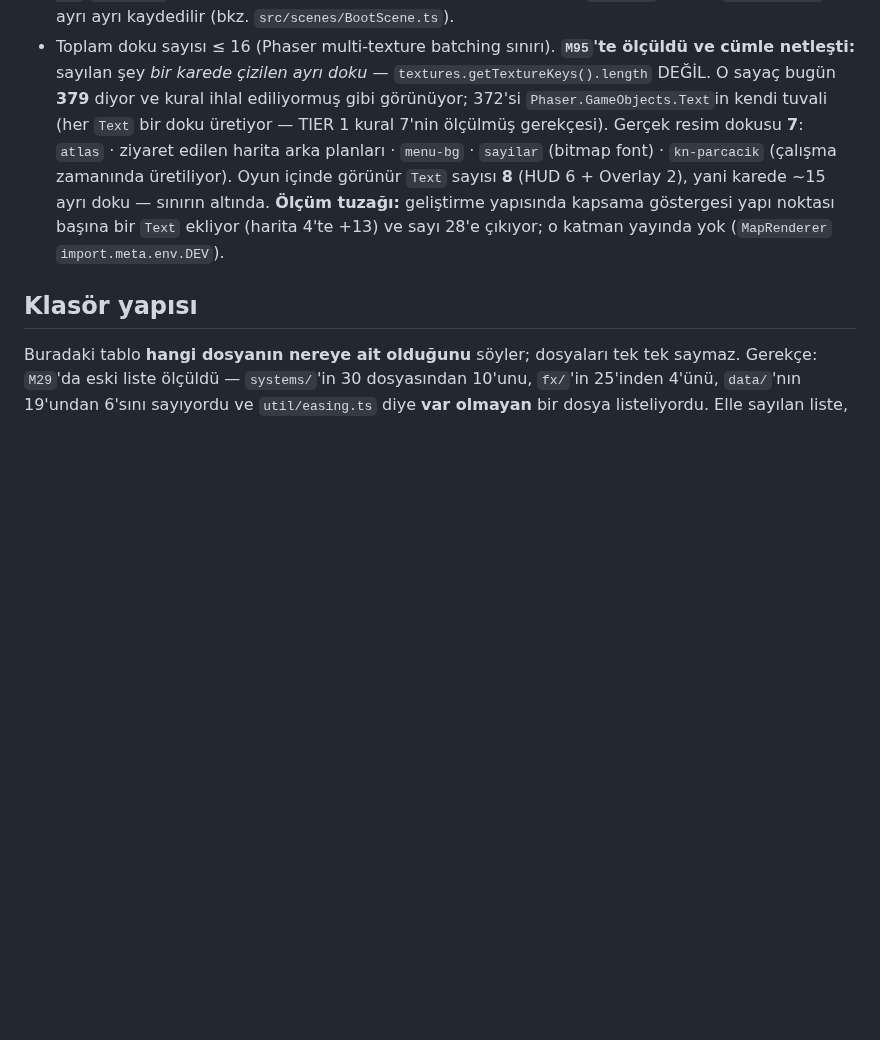
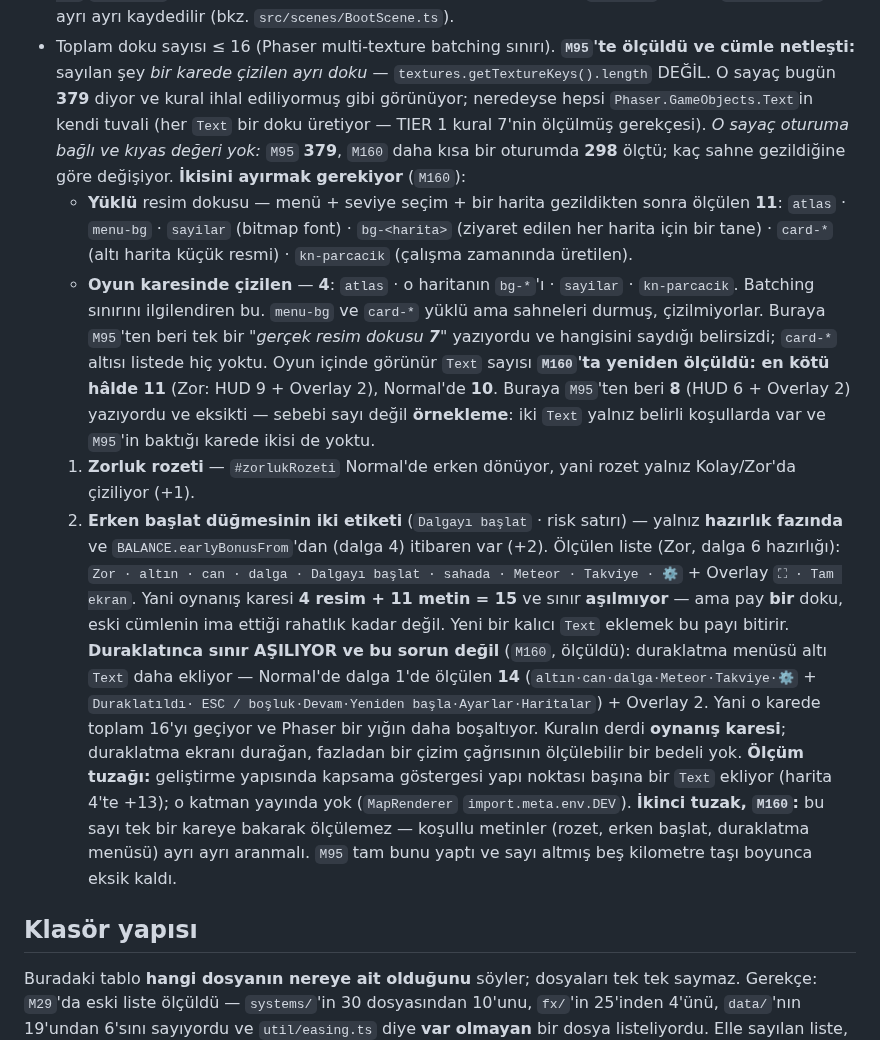
Before and after one commit to AlperCna/kale-nobeti, a Markdown page: CLAUDE.md, the part around the change. GitHub-like rendering; blank space fills up the shorter version.

Commit message:
M160: CLAUDE.md'NIN "OLCULMUS" DOKU SAYISI EKSIK ORNEKLEMEDEN GELIYORDU — yeniden olculdu
Platform kisiti "toplam doku <= 16 (Phaser multi-texture batching)".
M95 bunu olcmus ve cumleyi netlestirmisti; iki sayi da eksikti ve
sebebi sayi degil ORNEKLEME.

1. GORUNUR `Text`: yazan 8 (HUD 6 + Overlay 2), OLCULEN 11
   Iki metin yalniz belirli kosullarda var ve M95'in baktigi karede
   ikisi de yoktu:
     - zorluk rozeti: #zorlukRozeti Normal'de erken donuyor, yani
       yalniz Kolay/Zor'da ciziliyor (+1)
     - erken baslat dugmesinin iki etiketi: yalniz HAZIRLIK fazinda ve
       BALANCE.earlyBonusFrom'dan (dalga 4) itibaren (+2)
   Olculen liste (Zor, dalga 6 hazirligi): Zor · altin · can · dalga ·
   Dalgayi baslat · sahada · Meteor · Takviye · ⚙  + Overlay ⛶ · Tam ekran
   Normal'de ayni an 10.

2. RESIM DOKUSU: yazan tek bir "7", hangisini saydigi belirsizdi
   Ikisi ayrildi ve olculdu:
     yuklu (menu + seviye secim + bir harita gezildikten sonra) = 11
       atlas · menu-bg · sayilar · bg-<harita> · card-* (ALTI harita
       kucuk resmi — eski listede HIC YOKTU) · kn-parcacik
     oyun karesinde cizilen = 4
       atlas · o haritanin bg-*'i · sayilar · kn-parcacik
   Batching sinirini ilgilendiren ikincisi.

SONUC: oynanis karesi 4 + 11 = 15. Sinir ASILMIYOR ama pay BIR doku —
eski cumlenin ima ettigi rahatlik kadar degil. Yeni bir kalici Text
eklemek bu payi bitirir.

3. DURAKLATINCA SINIR ASILIYOR ve bu sorun degil (olculdu)
   Duraklatma menusu alti Text daha ekliyor; Normal'de dalga 1'de
   olculen 14 + Overlay 2. Kuralin derdi OYNANIS karesi; duraklatma
   ekrani duragan, fazladan bir cizim cagrisinin olculebilir bedeli yok.

4. getTextureKeys().length oturuma bagli, kiyas degeri yok:
   M95 379, M160 daha kisa bir oturumda 298. Metin artik bunu soyluyor
   ki birisi "sayi degismis" diye yanlis bir sonuca varmasin.

Olcum tuzagi olarak da yazildi: bu sayi TEK BIR KAREYE bakarak
olculemez — kosullu metinler (rozet, erken baslat, duraklatma menusu)
ayri ayri aranmali.

Yalniz CLAUDE.md degisti; kod ve denge sabit.
Kapi: typecheck + 1184 test + guard 27/27 + build.

```diff
--- a/CLAUDE.md
+++ b/CLAUDE.md
@@ -192,16 +192,49 @@ Ayrıntı: `docs/research/04-varlik-paket-boyut.md`
 - Toplam doku sayısı ≤ 16 (Phaser multi-texture batching sınırı).
   **`M95`'te ölçüldü ve cümle netleşti:** sayılan şey *bir karede çizilen
   ayrı doku* — `textures.getTextureKeys().length` DEĞİL. O sayaç bugün
-  **379** diyor ve kural ihlal ediliyormuş gibi görünüyor; 372'si
-  `Phaser.GameObjects.Text`in kendi tuvali (her `Text` bir doku üretiyor —
-  TIER 1 kural 7'nin ölçülmüş gerekçesi). Gerçek resim dokusu **7**:
-  `atlas` · ziyaret edilen harita arka planları · `menu-bg` · `sayilar`
-  (bitmap font) · `kn-parcacik` (çalışma zamanında üretiliyor).
-  Oyun içinde görünür `Text` sayısı **8** (HUD 6 + Overlay 2), yani karede
-  ~15 ayrı doku — sınırın altında. **Ölçüm tuzağı:** geliştirme yapısında
-  kapsama göstergesi yapı noktası başına bir `Text` ekliyor (harita 4'te
-  +13) ve sayı 28'e çıkıyor; o katman yayında yok (`MapRenderer`
-  `import.meta.env.DEV`).
+  **379** diyor ve kural ihlal ediliyormuş gibi görünüyor; neredeyse
+  hepsi `Phaser.GameObjects.Text`in kendi tuvali (her `Text` bir doku
+  üretiyor — TIER 1 kural 7'nin ölçülmüş gerekçesi). *O sayaç oturuma
+  bağlı ve kıyas değeri yok:* `M95` **379**, `M160` daha kısa bir
+  oturumda **298** ölçtü; kaç sahne gezildiğine göre değişiyor.
+  **İkisini ayırmak gerekiyor** (`M160`):
+  - **Yüklü** resim dokusu — menü + seviye seçim + bir harita gezildikten
+    sonra ölçülen **11**: `atlas` · `menu-bg` · `sayilar` (bitmap font) ·
+    `bg-<harita>` (ziyaret edilen her harita için bir tane) · `card-*`
+    (altı harita küçük resmi) · `kn-parcacik` (çalışma zamanında üretilen).
+  - **Oyun karesinde çizilen** — **4**: `atlas` · o haritanın `bg-*`'ı ·
+    `sayilar` · `kn-parcacik`. Batching sınırını ilgilendiren bu.
+    `menu-bg` ve `card-*` yüklü ama sahneleri durmuş, çizilmiyorlar.
+  Buraya `M95`'ten beri tek bir *"gerçek resim dokusu **7**"* yazıyordu ve
+  hangisini saydığı belirsizdi; `card-*` altısı listede hiç yoktu.
+  Oyun içinde görünür `Text` sayısı **`M160`'ta yeniden ölçüldü: en kötü
+  hâlde 11** (Zor: HUD 9 + Overlay 2), Normal'de **10**. Buraya `M95`'ten
+  beri **8** (HUD 6 + Overlay 2) yazıyordu ve eksikti — sebebi sayı değil
+  **örnekleme**: iki `Text` yalnız belirli koşullarda var ve `M95`'in
+  baktığı karede ikisi de yoktu.
+  1. **Zorluk rozeti** — `#zorlukRozeti` Normal'de erken dönüyor, yani
+     rozet yalnız Kolay/Zor'da çiziliyor (+1).
+  2. **Erken başlat düğmesinin iki etiketi** (`Dalgayı başlat` · risk
+     satırı) — yalnız **hazırlık fazında** ve `BALANCE.earlyBonusFrom`'dan
+     (dalga 4) itibaren var (+2).
+  Ölçülen liste (Zor, dalga 6 hazırlığı): `Zor · altın · can · dalga ·
+  Dalgayı başlat · sahada · Meteor · Takviye · ⚙` + Overlay `⛶ · Tam ekran`.
+  Yani oynanış karesi **4 resim + 11 metin = 15** ve sınır **aşılmıyor** —
+  ama pay **bir** doku, eski cümlenin ima ettiği rahatlık kadar değil.
+  Yeni bir kalıcı `Text` eklemek bu payı bitirir.
+  **Duraklatınca sınır AŞILIYOR ve bu sorun değil** (`M160`, ölçüldü):
+  duraklatma menüsü altı `Text` daha ekliyor — Normal'de dalga 1'de
+  ölçülen **14** (`altın·can·dalga·Meteor·Takviye·⚙` + `Duraklatıldı·
+  ESC / boşluk·Devam·Yeniden başla·Ayarlar·Haritalar`) + Overlay 2.
+  Yani o karede toplam 16'yı geçiyor ve Phaser bir yığın daha boşaltıyor.
+  Kuralın derdi **oynanış karesi**; duraklatma ekranı durağan, fazladan
+  bir çizim çağrısının ölçülebilir bir bedeli yok.
+  **Ölçüm tuzağı:** geliştirme yapısında kapsama göstergesi yapı noktası
+  başına bir `Text` ekliyor (harita 4'te +13); o katman yayında yok
+  (`MapRenderer` `import.meta.env.DEV`). **İkinci tuzak, `M160`:** bu sayı
+  tek bir kareye bakarak ölçülemez — koşullu metinler (rozet, erken
+  başlat, duraklatma menüsü) ayrı ayrı aranmalı. `M95` tam bunu yaptı ve
+  sayı altmış beş kilometre taşı boyunca eksik kaldı.
 
 ## Klasör yapısı
 
```
